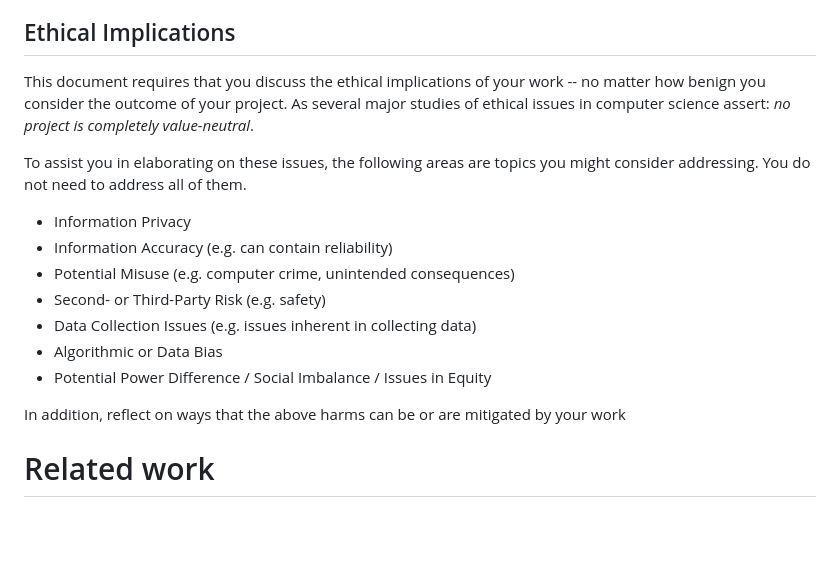
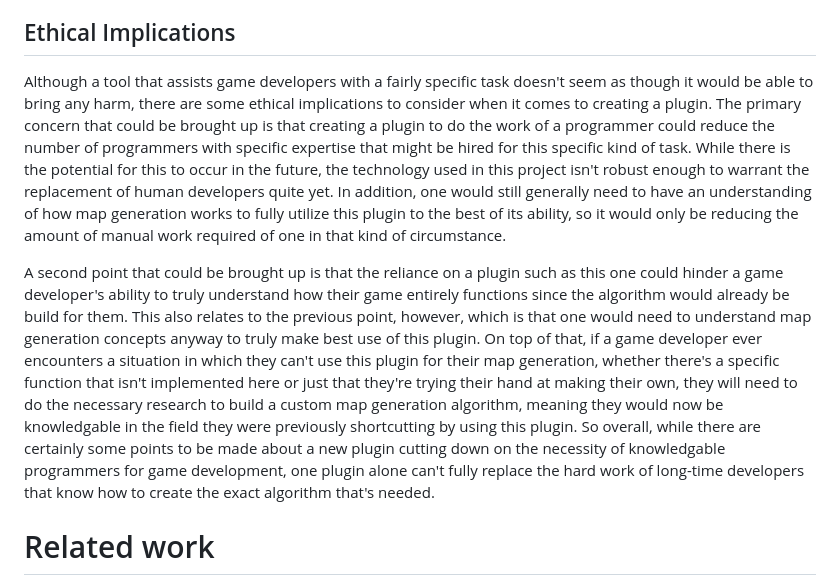
Before and after one commit to ReadyResearchers-2023-24/cis-600-f2023-610-s2024-senior-thesis-Jacob-Allebach, a Markdown page: thesis.md, the part around the change. Rendered like a GitHub page; blank space fills up the shorter version.

Commit message:
Complete ethical implications section

```diff
--- a/thesis.md
+++ b/thesis.md
@@ -199,22 +199,30 @@ game development an even more approachable activity for newcomers.
 
 ## Ethical Implications
 
-This document requires that you discuss the ethical implications of your work -- no
-matter how benign you consider the outcome of your project. As several major studies
-of ethical issues in computer science assert: _no project is completely value-neutral_.
+  Although a tool that assists game developers with a fairly specific task doesn't seem as
+though it would be able to bring any harm, there are some ethical implications to consider when
+it comes to creating a plugin. The primary concern that could be brought up is that creating a
+plugin to do the work of a programmer could reduce the number of programmers with specific
+expertise that might be hired for this specific kind of task. While there is the potential for
+this to occur in the future, the technology used in this project isn't robust enough to warrant
+the replacement of human developers quite yet. In addition, one would still generally need
+to have an understanding of how map generation works to fully utilize this plugin to the best
+of its ability, so it would only be reducing the amount of manual work required of one in that
+kind of circumstance.
 
-To assist you in elaborating on these issues, the following areas are topics you might
-consider addressing. You do not need to address all of them.
-
-* Information Privacy
-* Information Accuracy (e.g. can contain reliability)
-* Potential Misuse (e.g. computer crime, unintended consequences)
-* Second- or Third-Party Risk (e.g. safety)
-* Data Collection Issues (e.g. issues inherent in collecting data)
-* Algorithmic or Data Bias
-* Potential Power Difference / Social Imbalance / Issues in Equity
-
-In addition, reflect on ways that the above harms can be or are mitigated by your work
+  A second point that could be brought up is that the reliance on a plugin such as this one
+could hinder a game developer's ability to truly understand how their game entirely functions
+since the algorithm would already be build for them. This also relates to the previous point,
+however, which is that one would need to understand map generation concepts anyway to truly
+make best use of this plugin. On top of that, if a game developer ever encounters a situation
+in which they can't use this plugin for their map generation, whether there's a specific function
+that isn't implemented here or just that they're trying their hand at making their own, they
+will need to do the necessary research to build a custom map generation algorithm, meaning they
+would now be knowledgable in the field they were previously shortcutting by using this plugin.
+So overall, while there are certainly some points to be made about a new plugin cutting down
+on the necessity of knowledgable programmers for game development, one plugin alone can't fully
+replace the hard work of long-time developers that know how to create the exact algorithm that's
+needed.
 
 # Related work
 
```
